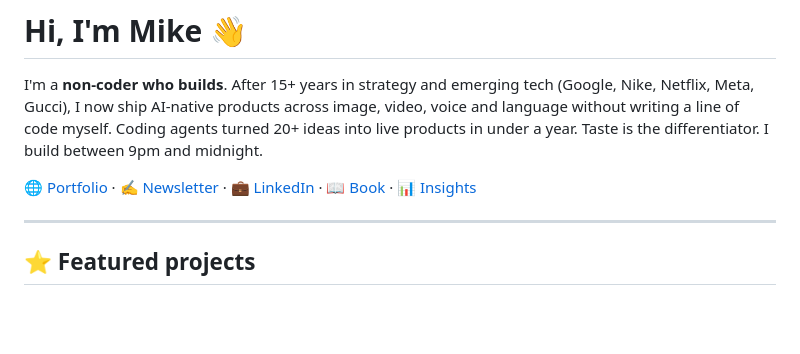
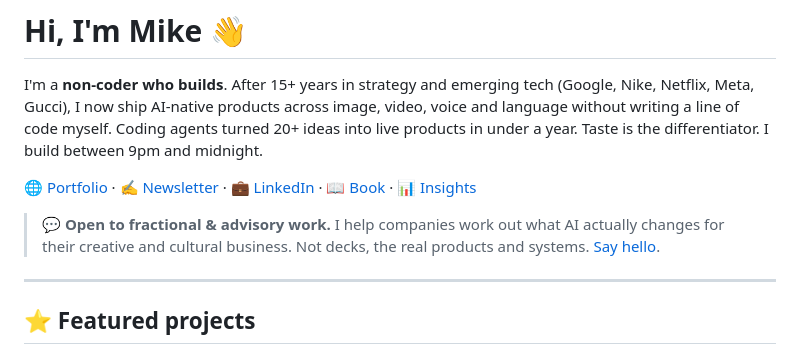
Before and after one commit to mikelitman/mikelitman, a Markdown page: README.md, the part around the change. GitHub-like rendering; blank space fills up the shorter version.

Commit message:
Add recruiter CTA: open to fractional & advisory work

```diff
--- a/README.md
+++ b/README.md
@@ -3,6 +3,8 @@
 I'm a **non-coder who builds**. After 15+ years in strategy and emerging tech (Google, Nike, Netflix, Meta, Gucci), I now ship AI-native products across image, video, voice and language without writing a line of code myself. Coding agents turned 20+ ideas into live products in under a year. Taste is the differentiator. I build between 9pm and midnight.
 
 🌐 [Portfolio](https://mikelitman.me) · ✍️ [Newsletter](https://mikelitman.me/newsletter/) · 💼 [LinkedIn](https://linkedin.com/in/michaellitman) · 📖 [Book](https://www.amazon.co.uk/Getting-Started-web3-NFTs-introduction/dp/178017649X) · 📊 [Insights](https://mikelitman.me/insights)
+
+> 💬 **Open to fractional & advisory work.** I help companies work out what AI actually changes for their creative and cultural business. Not decks, the real products and systems. [Say hello](mailto:hello@mikelitman.me).
 
 ---
 
```
